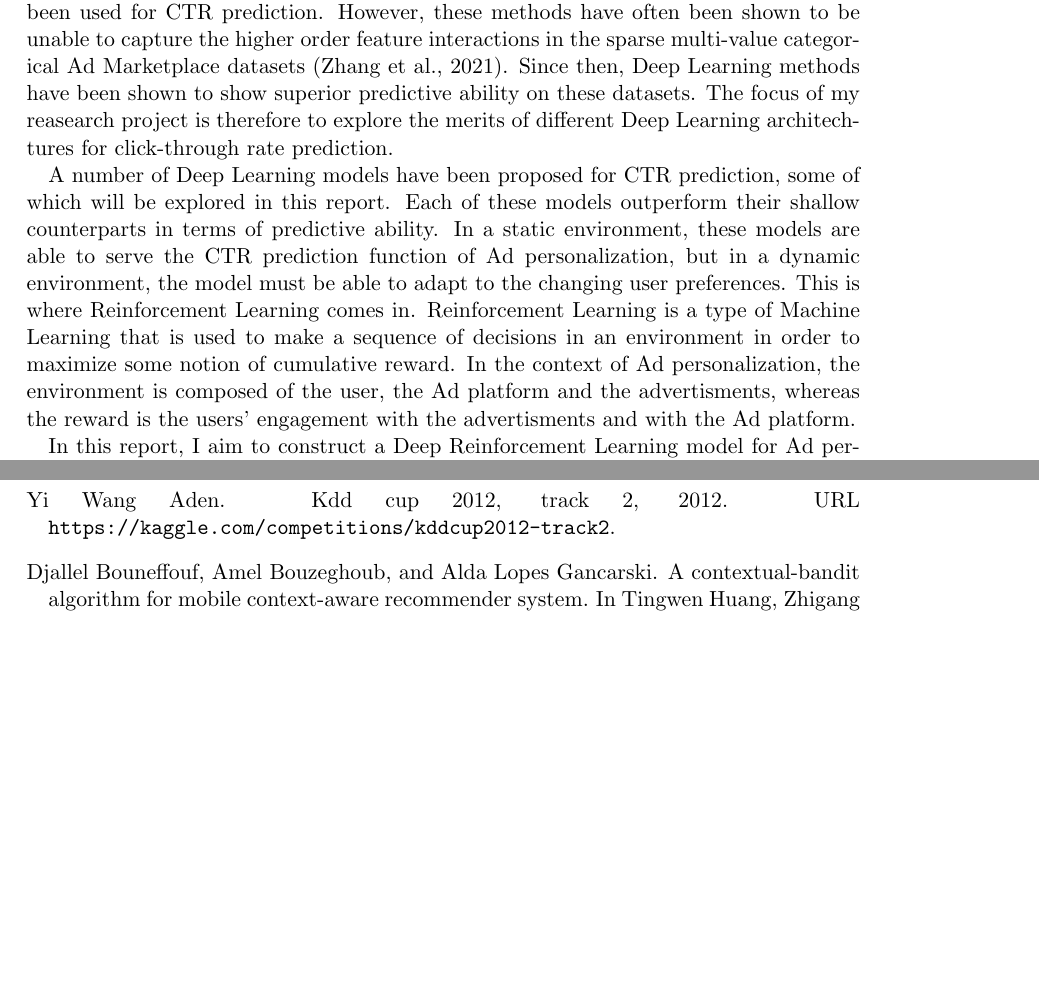
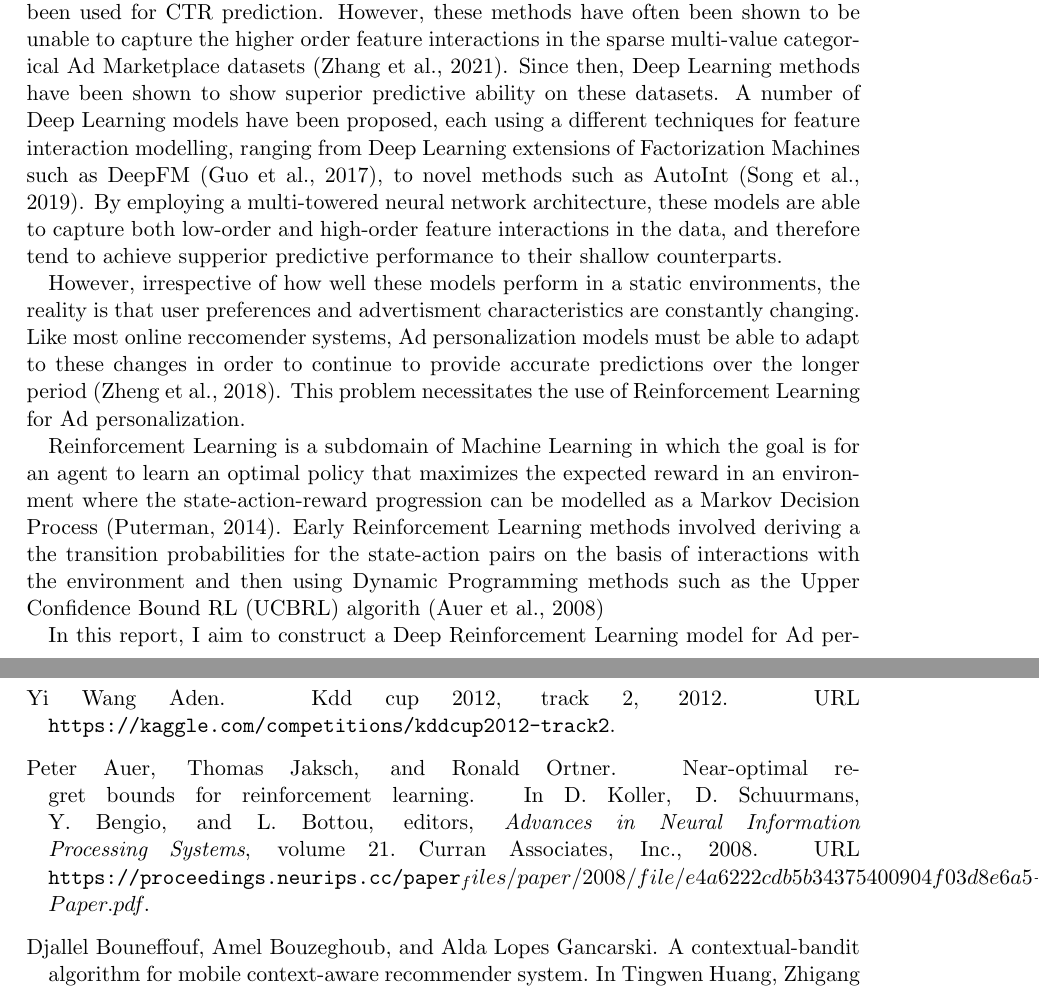
Before and after one commit to martinbatek/drl-ad-personalization, a LaTeX thesis (latex_report/main.tex, which reads latex_report/refs.bib): two parts of pages 6 and 20 of 22, joined at a grey line, cut so that both start at the same text, the shorter picture padded with empty space. Compiled offline with pdfLaTeX.

Commit message:
something is wrong with the bibtex

```diff
--- a/latex_report/main.tex
+++ b/latex_report/main.tex
@@ -4,7 +4,7 @@
 \author{Martin Bat\v{e}k}
 \CID{00951537}
 \supervisor{Mikko Pakkanen}
-\date{1 May 2023}
+\date{2 September 2024}
 %For today's date, use:
 %\date{\today}
 \logoimg{}
@@ -60,15 +60,25 @@ Machine Learning research over the past through years.
 Initially, shallow prediction methods such as Logistic Regression, Factorization Machines \citep{RefWorks:rendle2010factorization} and Field-Aware Factorization
 Machines \citep{RefWorks:juan2016field-aware} have been used for CTR prediction. However, these methods have often been shown to be unable to capture the
 higher order feature interactions in the sparse multi-value categorical Ad Marketplace datasets \citep{RefWorks:zhang2021deep}. Since then, Deep Learning methods have been
-shown to show superior predictive ability on these datasets. The focus of my reasearch project is therefore to explore the merits of different Deep
-Learning architechtures for click-through rate prediction.
+shown to show superior predictive ability on these datasets. A number of Deep Learning models have been proposed, each using a
+different techniques for feature interaction modelling, ranging from Deep Learning extensions of Factorization Machines
+such as DeepFM \citep{RefWorks:guo2017deepfm:}, to novel methods such as AutoInt \citep{RefWorks:song2019autoint}. By employing a
+multi-towered neural network architecture, these models are able to capture both low-order and high-order feature interactions in the data,
+and therefore tend to achieve supperior predictive performance to their shallow counterparts.
 
-A number of Deep Learning models have been proposed for CTR prediction, some of which will be explored in this report. Each of these models
-outperform their shallow counterparts in terms of predictive ability. In a static environment, these models are able to serve the CTR prediction
-function of Ad personalization, but in a dynamic environment, the model must be able to adapt to the changing user preferences. This is where
-Reinforcement Learning comes in. Reinforcement Learning is a type of Machine Learning that is used to make a sequence of decisions in an environment
-in order to maximize some notion of cumulative reward. In the context of Ad personalization, the environment is composed of the user, the Ad platform
-and the advertisments, whereas the reward is the users' engagement with the advertisments and with the Ad platform.
+However, irrespective of how well these models perform in a static environments, the reality is that user preferences
+and advertisment characteristics are constantly changing. Like most online reccomender systems,
+Ad personalization models must be able to adapt to these changes in order to continue to provide accurate predictions
+over the longer period \citep{RefWorks:zheng2018drn:}. This problem necessitates the use
+of Reinforcement Learning for Ad personalization.
+
+Reinforcement Learning is a subdomain of Machine Learning in which the goal is for an agent to
+learn an optimal policy that maximizes the expected reward in an environment where the
+state-action-reward progression can be modelled as a Markov Decision Process
+\citep{puterman2014markov}. Early Reinforcement Learning methods involved
+deriving a the transition probabilities for the state-action pairs on the basis of interactions
+with the environment and then using Dynamic Programming methods such as the Upper Confidence
+Bound RL (UCBRL) algorith \citep{RefWorks:auer2008near-optimal}
 
 In this report, I aim to construct a Deep Reinforcement Learning model for Ad personalization that is able to adapt to the changeing user preferences
 and advertisment characteristics available on the platform. In chapter~\ref{chap:background}, I begin by providing a background to the problem
--- a/latex_report/refs.bib
+++ b/latex_report/refs.bib
@@ -350,0 +361 @@ isbn="978-3-030-73216-5"
+ booktitle = {Advances in Neural Information Processing Systems},
@@ -350,0 +365,4 @@ isbn="978-3-030-73216-5"
+ title = {Near-optimal Regret Bounds for Reinforcement Learning},
+ url = {https://proceedings.neurips.cc/paper_files/paper/2008/file/e4a6222cdb5b34375400904f03d8e6a5-Paper.pdf},
+ volume = {21},
+ year = {2008}
```
Also changed, not shown: latex_report/main.pdf, latex_report/refs.bib (22 more changed lines).
